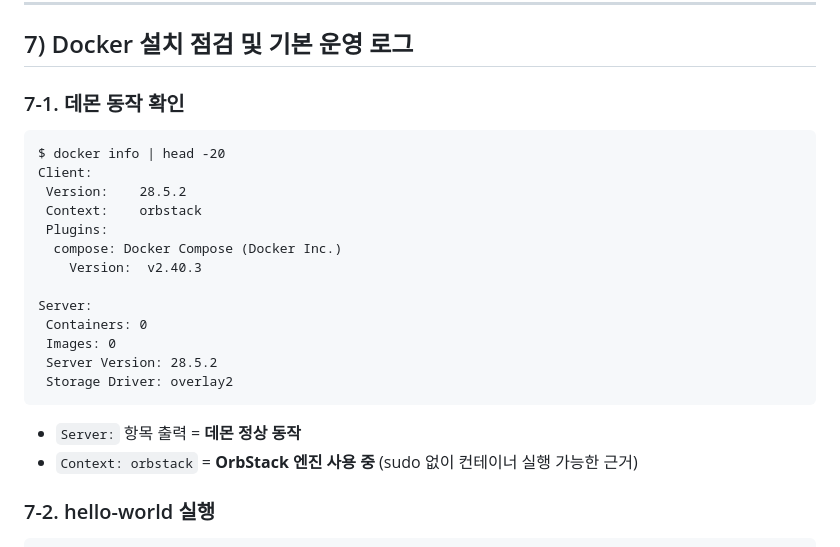
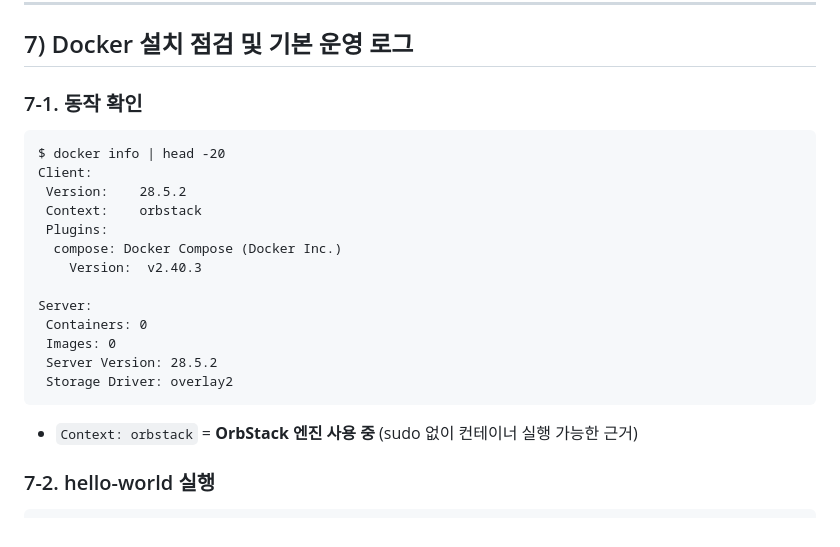
Before and after one commit to Quartz13177/mission1, a Markdown page: README.md, the part around the change. Rendered like a GitHub page.

````diff
--- a/README.md
+++ b/README.md
@@ -215,7 +215,7 @@ memo.txt
 
 ## 7) Docker 설치 점검 및 기본 운영 로그
 
-### 7-1. 데몬 동작 확인
+### 7-1. 동작 확인
 
 ```text
 $ docker info | head -20
@@ -233,7 +233,6 @@ Server:
  Storage Driver: overlay2
 ```
 
-- `Server:` 항목 출력 = **데몬 정상 동작**
 - `Context: orbstack` = **OrbStack 엔진 사용 중** (sudo 없이 컨테이너 실행 가능한 근거)
 
 ### 7-2. hello-world 실행
````
